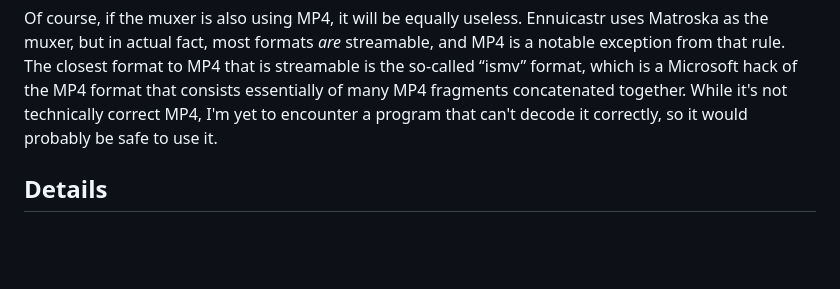
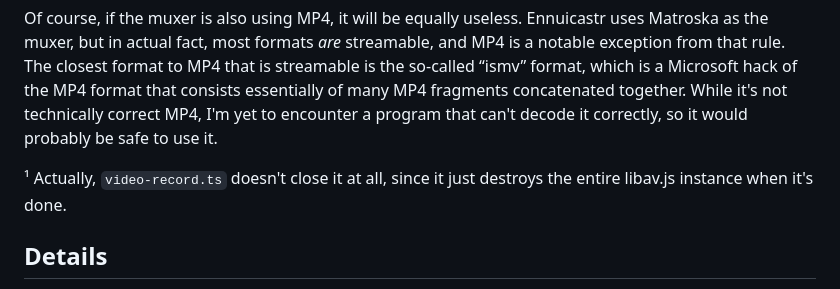
Before and after one commit to ennuicastr/ennuicastr, a Markdown page: docs/mp4-recording.md, the part around the change. GitHub-like rendering; blank space fills up the shorter version.

Commit message:
Completing that footnote

```diff
--- a/docs/mp4-recording.md
+++ b/docs/mp4-recording.md
@@ -60,6 +60,9 @@ of the MP4 format that consists essentially of many MP4 fragments concatenated
 together. While it's not technically correct MP4, I'm yet to encounter a program
 that can't decode it correctly, so it would probably be safe to use it.
 
+¹ Actually, `video-record.ts` doesn't close it at all, since it just destroys
+the entire libav.js instance when it's done.
+
 
 ## Details
 
```
